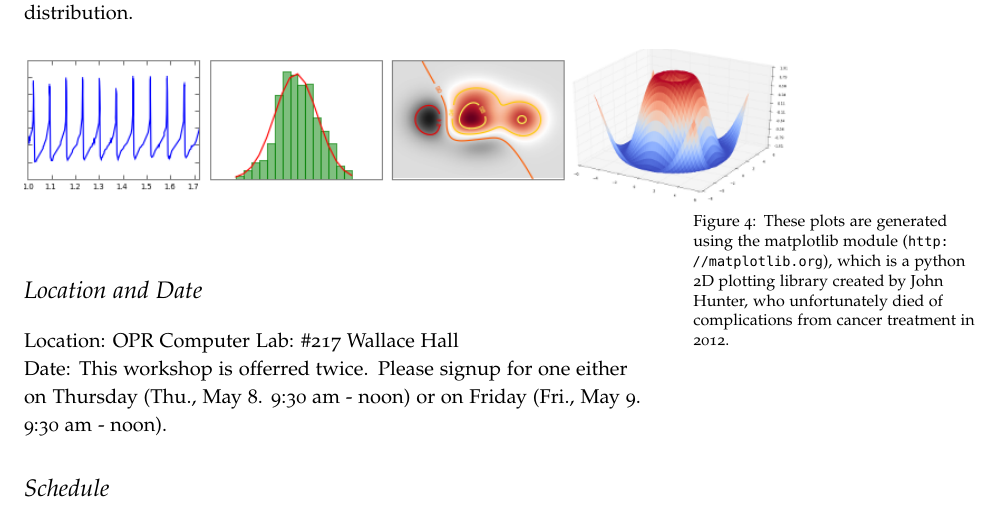
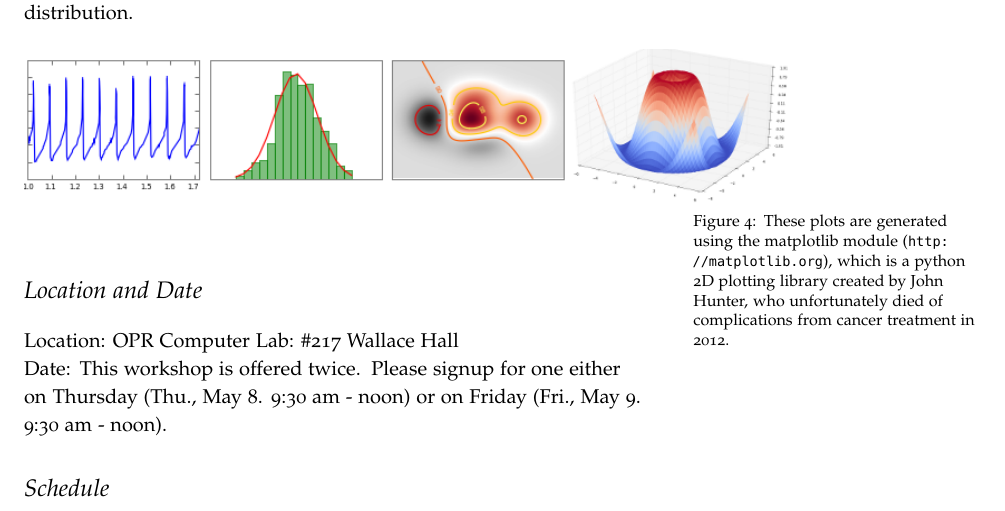
Before and after one commit to AkiraKaneshiro/pythonWorkshop, a LaTeX document (syllabus.tex): part of page 2 of 3, cut so that both start at the same text. Compiled offline with pdfLaTeX.

Commit message:
fix a typo

```diff
--- a/syllabus.tex
+++ b/syllabus.tex
@@ -129,7 +129,7 @@ which is the default for IPython notebook in the Anaconda distribution.
 \section{Location and Date}\label{sec:location_and_date}
 \noindent Location: OPR Computer Lab: \#217 Wallace Hall
 
-\noindent Date: This workshop is offerred twice. Please signup for
+\noindent Date: This workshop is offered twice. Please signup for
 one either on Thursday (Thu., May 8. 9:30 am - noon) or on Friday
 (Fri., May 9. 9:30 am - noon).
 
```
Also changed, not shown: syllabus.pdf.
